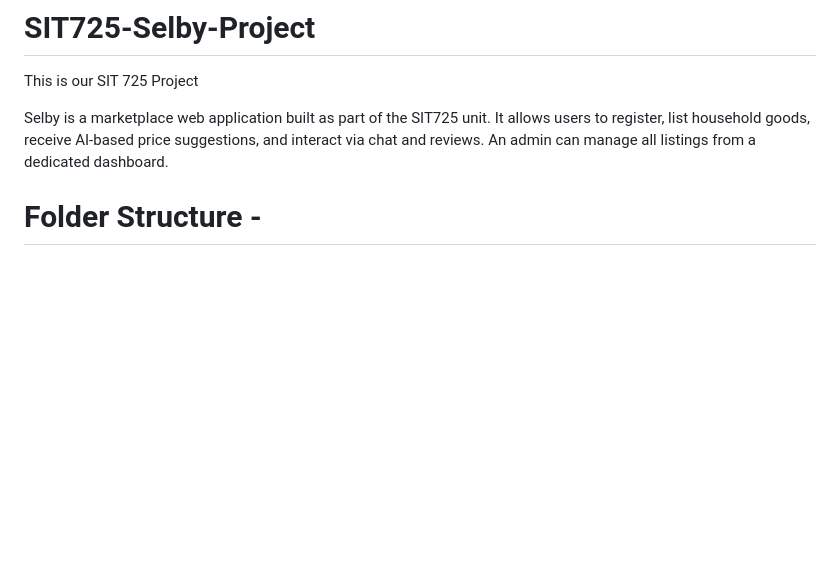
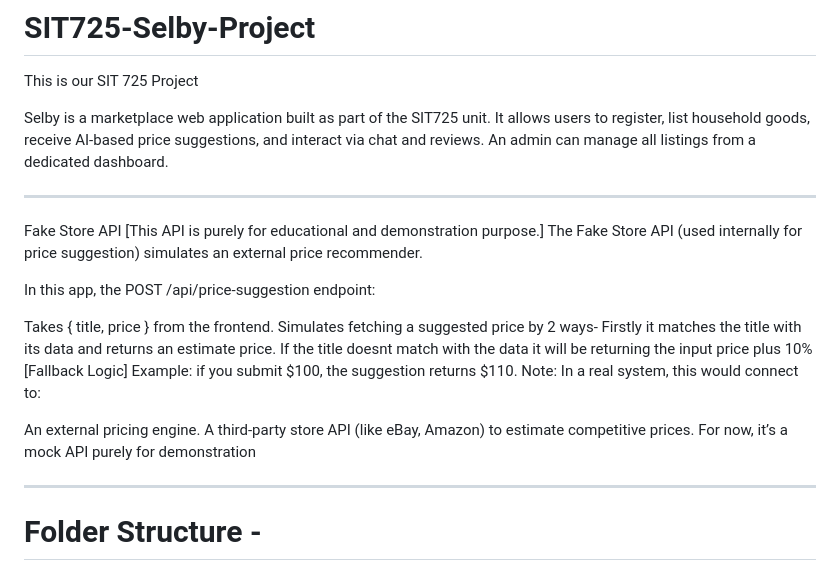
Before and after one commit to BVRKartikeya/SIT-725-Selby-Project, a Markdown page: README.md, the part around one of its changes. Rendered like a GitHub page; blank space fills up the shorter version.

```diff
--- a/README.md
+++ b/README.md
@@ -3,6 +3,26 @@ This is our SIT 725 Project
 
 Selby is a marketplace web application built as part of the SIT725 unit. It allows users to register, list household goods, receive AI-based price suggestions, and interact via chat and reviews. An admin can manage all listings from a dedicated dashboard.
 
+--------------------
+Fake Store API
+[This API is purely for educational and demonstration purpose.]
+The Fake Store API (used internally for price suggestion) simulates an external price recommender.
+
+In this app, the POST /api/price-suggestion endpoint:
+
+Takes { title, price } from the frontend.
+Simulates fetching a suggested price by 2 ways-
+Firstly it matches the title with its data and returns an estimate price.
+If the title doesnt match with the data it will be returning the input price plus 10% [Fallback Logic]
+Example: if you submit $100, the suggestion returns $110.
+Note:
+In a real system, this would connect to:
+
+An external pricing engine.
+A third-party store API (like eBay, Amazon) to estimate competitive prices.
+For now, it’s a mock API purely for demonstration
+
+-------------------
 # Folder Structure -
 
 MVC Model-
```
Also changed, not shown: other parts of README.md (+66 -0 lines).
